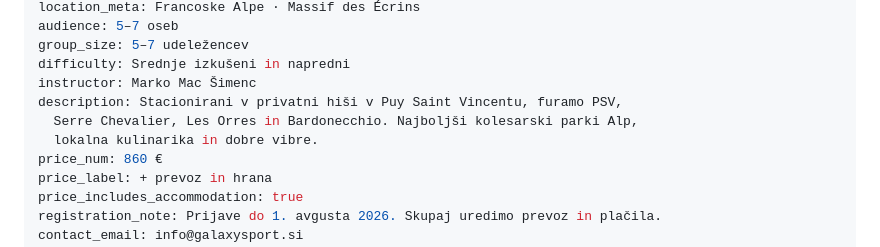
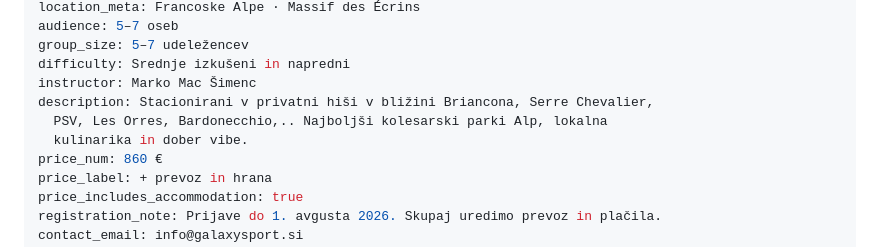
Before and after one commit to rokstrauss-art/galaxy-sport-website, a Markdown page: src/events/francoske-pocitnice.md, the part around the change. Rendered like a GitHub page.

Commit message:
Update src/events/francoske-pocitnice.md (via Pages CMS)

```diff
--- a/src/events/francoske-pocitnice.md
+++ b/src/events/francoske-pocitnice.md
@@ -15,9 +15,9 @@ audience: 5–7 oseb
 group_size: 5–7 udeležencev
 difficulty: Srednje izkušeni in napredni
 instructor: Marko Mac Šimenc
-description: Stacionirani v privatni hiši v Puy Saint Vincentu, furamo PSV,
-  Serre Chevalier, Les Orres in Bardonecchio. Najboljši kolesarski parki Alp,
-  lokalna kulinarika in dobre vibre.
+description: Stacionirani v privatni hiši v bližini Briancona, Serre Chevalier,
+  PSV, Les Orres, Bardonecchio,.. Najboljši kolesarski parki Alp, lokalna
+  kulinarika in dober vibe.
 price_num: 860 €
 price_label: + prevoz in hrana
 price_includes_accommodation: true
```
